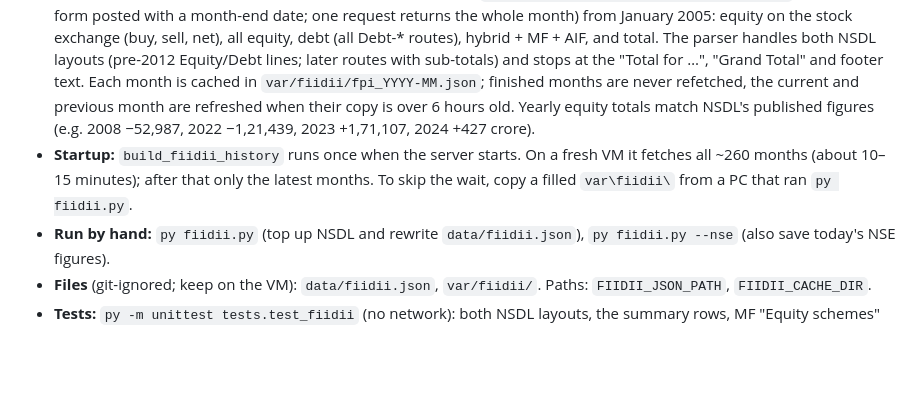
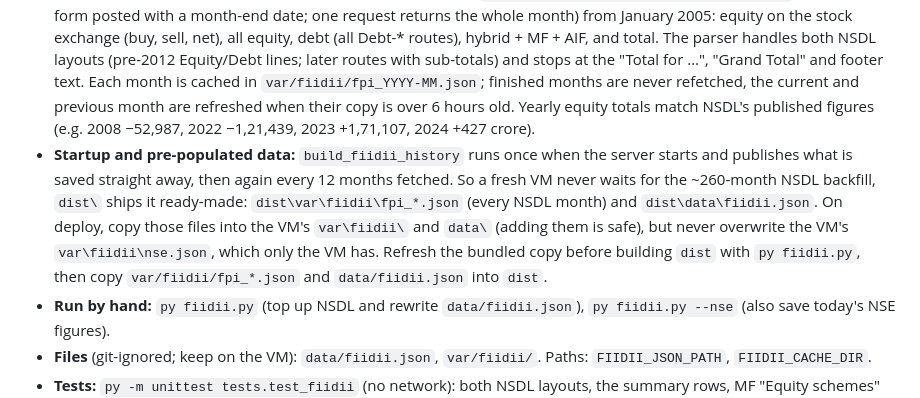
Before and after one commit to mscratnesh/Bloging-Site, a Markdown page: README.md, the part around the change. GitHub-like rendering; blank space fills up the shorter version.

Commit message:
Ship the FII/DII history in dist so a fresh VM shows it at once; document the deploy step
Co-Authored-By: Claude Opus 5.5 <noreply@anthropic.com>

```diff
--- a/README.md
+++ b/README.md
@@ -126,7 +126,7 @@ Menu: **Markets → FII/DII Activity**, in the sitemap. Two series, picked with
 
 - **FII & DII · NSE:** NSE's provisional cash-market buy, sell and net for FII/FPI and DII (`/api/fiidiiTradeReact`, NSE + BSE + MSEI). NSE only ever shows the latest day, so the history is built by saving each evening's figures: the market reel job (`build_market_reel_daily`) calls `fiidii.nightly()` first on every evening run, whether or not the reel posts, and appends a `fii-dii: ...` line to `market_reel.log`. Days the reel saved before this (`market_reel_state.json` → `history`) are merged in with net figures only. The source of truth is `var/fiidii/nse.json`: it can't be refetched, so never delete it.
 - **FPI · NSDL:** NSDL's "Daily Trends in FPI Investments" archive (`fpi.nsdl.co.in/web/Reports/Archive.aspx`, an ASP.NET form posted with a month-end date; one request returns the whole month) from January 2005: equity on the stock exchange (buy, sell, net), all equity, debt (all Debt-* routes), hybrid + MF + AIF, and total. The parser handles both NSDL layouts (pre-2012 Equity/Debt lines; later routes with sub-totals) and stops at the "Total for …", "Grand Total" and footer text. Each month is cached in `var/fiidii/fpi_YYYY-MM.json`; finished months are never refetched, the current and previous month are refreshed when their copy is over 6 hours old. Yearly equity totals match NSDL's published figures (e.g. 2008 −52,987, 2022 −1,21,439, 2023 +1,71,107, 2024 +427 crore).
-- **Startup:** `build_fiidii_history` runs once when the server starts. On a fresh VM it fetches all ~260 months (about 10–15 minutes); after that only the latest months. To skip the wait, copy a filled `var\fiidii\` from a PC that ran `py fiidii.py`.
+- **Startup and pre-populated data:** `build_fiidii_history` runs once when the server starts and publishes what is saved straight away, then again every 12 months fetched. So a fresh VM never waits for the ~260-month NSDL backfill, `dist\` ships it ready-made: `dist\var\fiidii\fpi_*.json` (every NSDL month) and `dist\data\fiidii.json`. On deploy, copy those files into the VM's `var\fiidii\` and `data\` (adding them is safe), but never overwrite the VM's `var\fiidii\nse.json`, which only the VM has. Refresh the bundled copy before building `dist` with `py fiidii.py`, then copy `var/fiidii/fpi_*.json` and `data/fiidii.json` into `dist`.
 - **Run by hand:** `py fiidii.py` (top up NSDL and rewrite `data/fiidii.json`), `py fiidii.py --nse` (also save today's NSE figures).
 - **Files** (git-ignored; keep on the VM): `data/fiidii.json`, `var/fiidii/`. Paths: `FIIDII_JSON_PATH`, `FIIDII_CACHE_DIR`.
 - **Tests:** `py -m unittest tests.test_fiidii` (no network): both NSDL layouts, the summary rows, MF "Equity schemes" not counted as equity, and merging the reel's history.
```
